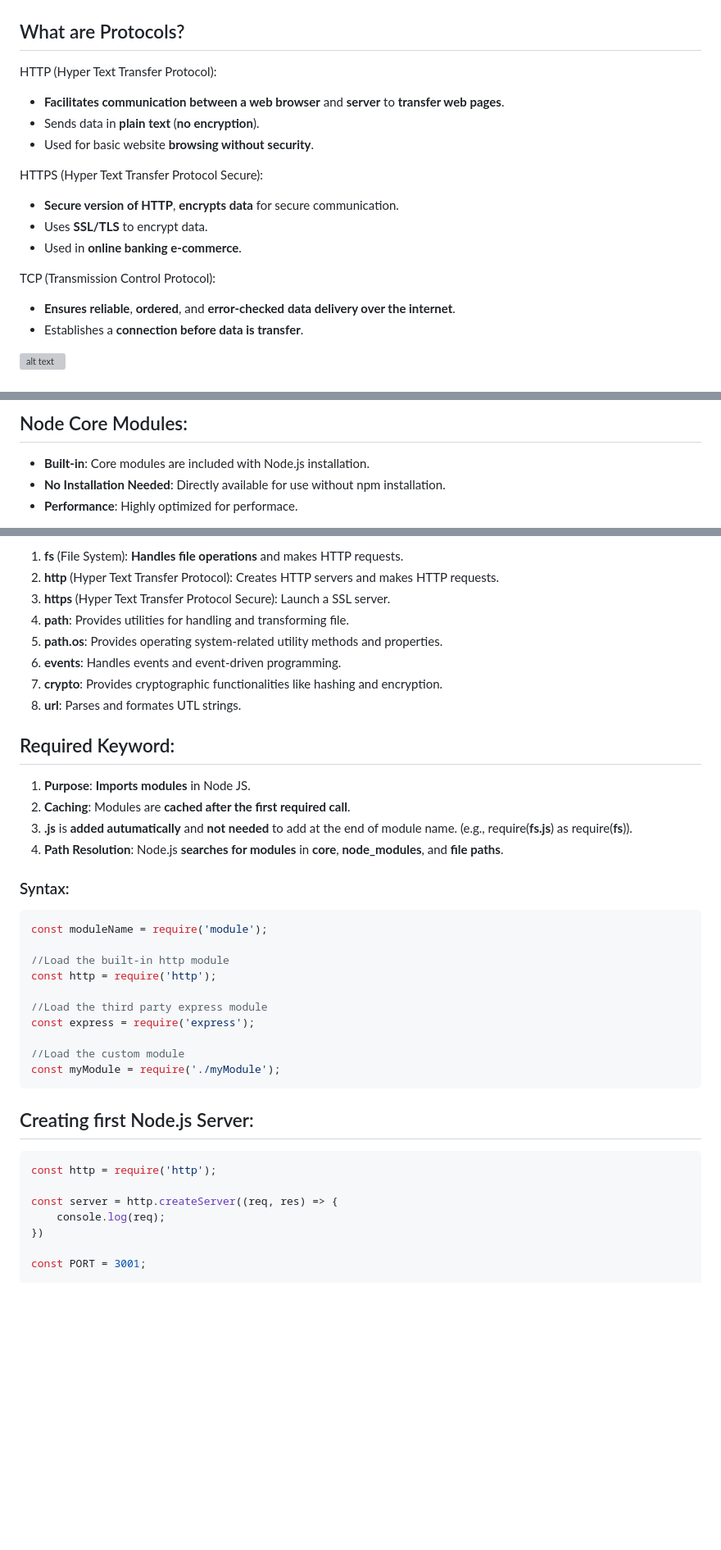
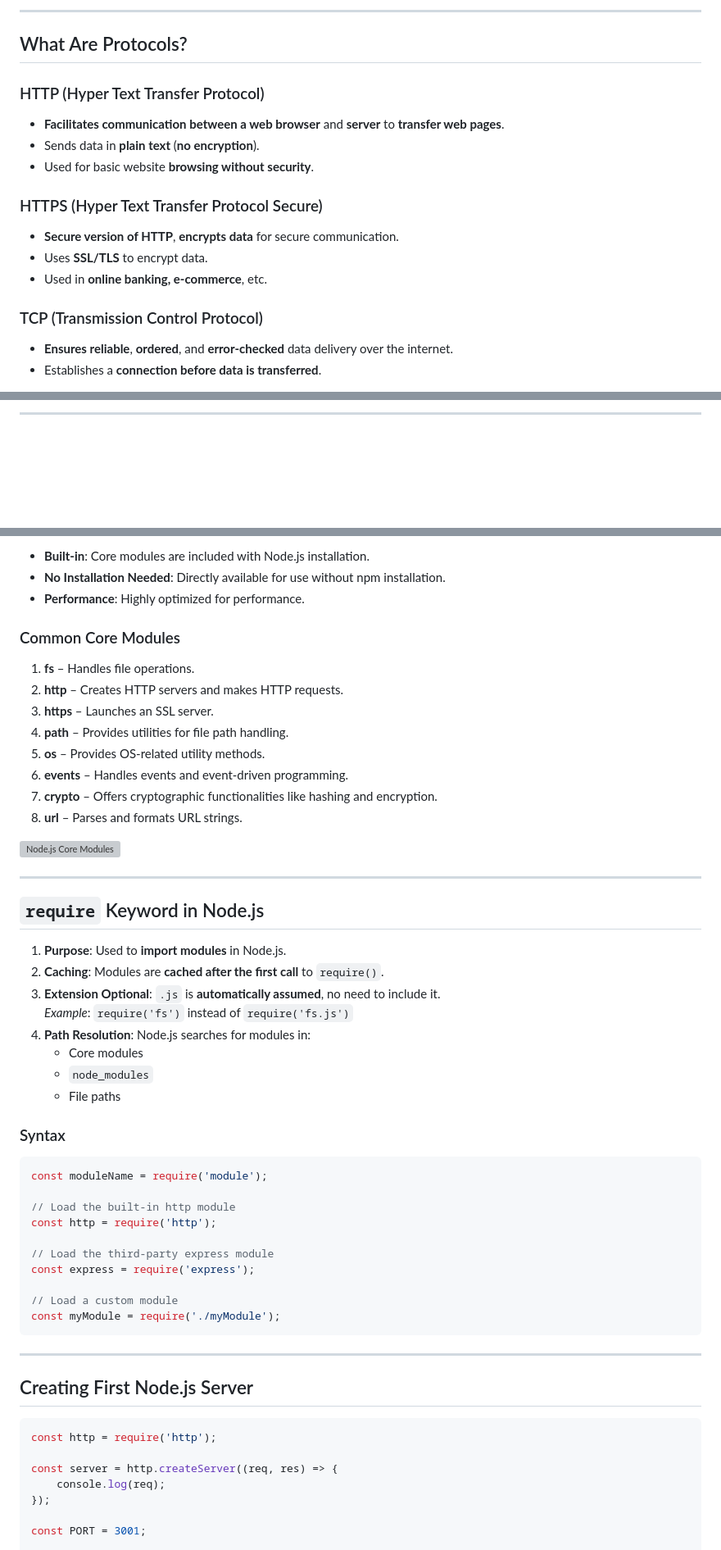
Before and after one commit to arbazzkhann/Backend, a Markdown page: Node JS/3. Creating First Node Server (DNS, Web, Protocols, Core Modules, Require keyword)/README.md, 3 parts joined by grey strips. Shown at 82% size. GitHub-like rendering; blank space fills up the shorter version; grey boxes are pictures that could not be loaded.

Commit message:
Formatting

````diff
--- a/Node JS/3. Creating First Node Server (DNS, Web, Protocols, Core Modules, Require keyword)/README.md
+++ b/Node JS/3. Creating First Node Server (DNS, Web, Protocols, Core Modules, Require keyword)/README.md
@@ -31,19 +39,19 @@
 
+---
 
-## What are Protocols?
-HTTP (Hyper Text Transfer Protocol):
-* **Facilitates communication between a web browser** and **server** to **transfer web pages**.
-* Sends data in **plain text** (**no encryption**).
-* Used for basic website **browsing without security**.
+## What Are Protocols?
 
-HTTPS (Hyper Text Transfer Protocol Secure):
-* **Secure version of HTTP**, **encrypts data** for secure communication.
-* Uses **SSL/TLS** to encrypt data.
-* Used in **online banking e-commerce**.
+### HTTP (Hyper Text Transfer Protocol)
+- **Facilitates communication between a web browser** and **server** to **transfer web pages**.
+- Sends data in **plain text** (**no encryption**).
+- Used for basic website **browsing without security**.
 
-TCP (Transmission Control Protocol):
-* **Ensures reliable**, **ordered**, and **error-checked** **data delivery over the internet**.
-* Establishes a **connection before data is transfer**.
+### HTTPS (Hyper Text Transfer Protocol Secure)
+- **Secure version of HTTP**, **encrypts data** for secure communication.
+- Uses **SSL/TLS** to encrypt data.
+- Used in **online banking, e-commerce**, etc.
 
-![alt text](image-3.png)
+### TCP (Transmission Control Protocol)
+- **Ensures reliable**, **ordered**, and **error-checked** data delivery over the internet.
+- Establishes a **connection before data is transferred**.
 
@@ -50,6 +59,3 @@ TCP (Transmission Control Protocol):
 
-## Node Core Modules:
-* **Built-in**: Core modules are included with Node.js installation.
-* **No Installation Needed**: Directly available for use without npm installation.
-* **Performance**: Highly optimized for performace.
+---
 
@@ -57,43 +63,59 @@ TCP (Transmission Control Protocol):
 
-1. **fs** (File System): **Handles file operations** and makes HTTP requests.
-2. **http** (Hyper Text Transfer Protocol): Creates HTTP servers and makes HTTP requests.
-3. **https** (Hyper Text Transfer Protocol Secure): Launch a SSL server.
-4. **path**: Provides utilities for handling and transforming file.
-5. **path.os**: Provides operating system-related utility methods and properties.
-6. **events**: Handles events and event-driven programming.
-7. **crypto**: Provides cryptographic functionalities like hashing and encryption.
-8. **url**: Parses and formates UTL strings.
+- **Built-in**: Core modules are included with Node.js installation.
+- **No Installation Needed**: Directly available for use without npm installation.
+- **Performance**: Highly optimized for performance.
 
+### Common Core Modules
 
-## Required Keyword:
-1. **Purpose**: **Imports modules** in Node JS.
-2. **Caching**: Modules are **cached after the first required call**.
-3. **.js** is **added autumatically** and  **not needed** to add at the end of module name.
-    (e.g., require(**fs.js**) as require(**fs**)).
-4. **Path Resolution**: Node.js **searches for modules** in **core**, **node_modules**, and **file paths**.
+1. **fs** – Handles file operations.
+2. **http** – Creates HTTP servers and makes HTTP requests.
+3. **https** – Launches an SSL server.
+4. **path** – Provides utilities for file path handling.
+5. **os** – Provides OS-related utility methods.
+6. **events** – Handles events and event-driven programming.
+7. **crypto** – Offers cryptographic functionalities like hashing and encryption.
+8. **url** – Parses and formats URL strings.
 
-### Syntax:
+![Node.js Core Modules](image-4.png)
+
+---
+
+## `require` Keyword in Node.js
+
+1. **Purpose**: Used to **import modules** in Node.js.
+2. **Caching**: Modules are **cached after the first call** to `require()`.
+3. **Extension Optional**: `.js` is **automatically assumed**, no need to include it.
+   _Example_: `require('fs')` instead of `require('fs.js')`
+4. **Path Resolution**: Node.js searches for modules in:
+   - Core modules
+   - `node_modules`
+   - File paths
+
+### Syntax
+
 ```js
 const moduleName = require('module');
 
-//Load the built-in http module
+// Load the built-in http module
 const http = require('http');
 
-//Load the third party express module
+// Load the third-party express module
 const express = require('express');
 
-//Load the custom module
+// Load a custom module
 const myModule = require('./myModule');
 ```
 
+---
 
-## Creating first Node.js Server:
+## Creating First Node.js Server
+
 ```js
 const http = require('http');
 
 const server = http.createServer((req, res) => {
     console.log(req);
-})
+});
 
 const PORT = 3001;
 
````
Also changed, not shown: other parts of Node JS/3. Creating First Node Server (DNS, Web, Protocols, Core Modules, Require keyword)/README.md (+21 -12 lines).
